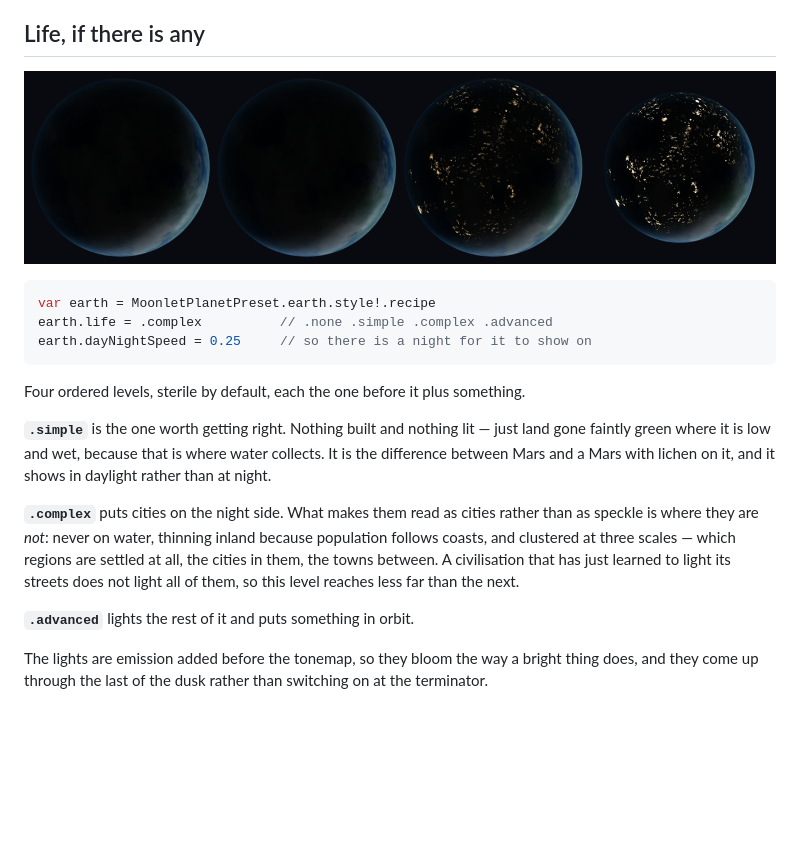
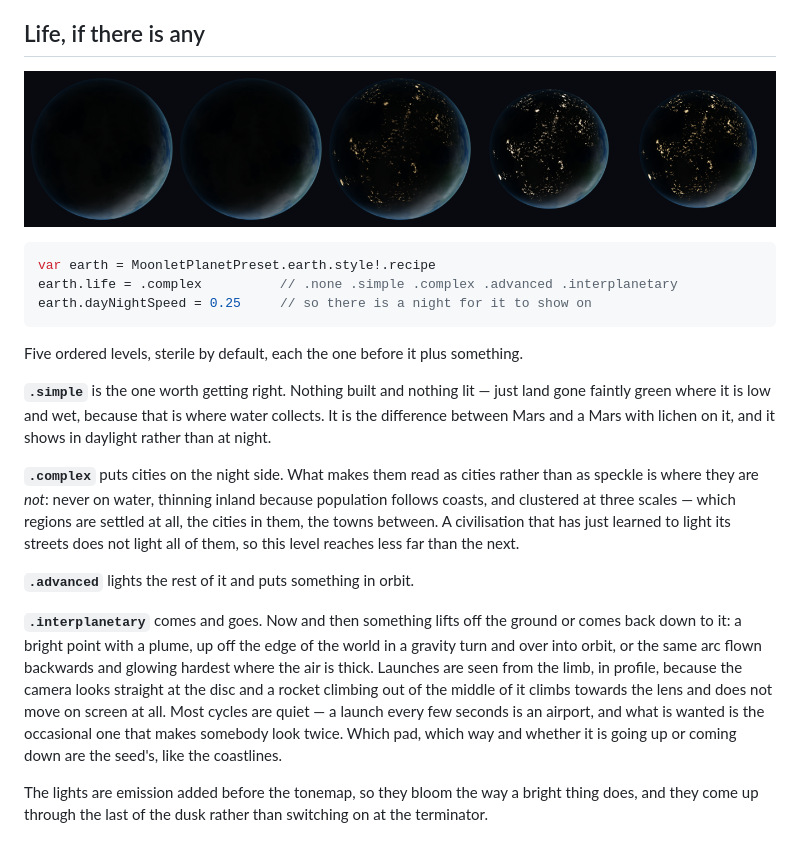
Before and after one commit to gkhntpbs/MoonletPlanet, a Markdown page: README.md, the part around the change printed below. Drawn GitHub-style; pictures changed too: Documentation/life.png; blank space fills up the shorter version.

Commit message:
Say who is leaving
The README's life section grows the fifth level and says why launches are
seen from the limb; the changelog carries it under the life entry. life.png
is five columns now.

````diff
--- a/README.md
+++ b/README.md
@@ -162,11 +162,11 @@ with it — Uranus is on its side and looks it.
 
 ```swift
 var earth = MoonletPlanetPreset.earth.style!.recipe
-earth.life = .complex          // .none .simple .complex .advanced
+earth.life = .complex          // .none .simple .complex .advanced .interplanetary
 earth.dayNightSpeed = 0.25     // so there is a night for it to show on
 ```
 
-Four ordered levels, sterile by default, each the one before it plus something.
+Five ordered levels, sterile by default, each the one before it plus something.
 
 **`.simple`** is the one worth getting right. Nothing built and nothing lit — just land gone
 faintly green where it is low and wet, because that is where water collects. It is the
@@ -180,6 +180,15 @@ the towns between. A civilisation that has just learned to light its streets doe
 all of them, so this level reaches less far than the next.
 
 **`.advanced`** lights the rest of it and puts something in orbit.
+
+**`.interplanetary`** comes and goes. Now and then something lifts off the ground or comes
+back down to it: a bright point with a plume, up off the edge of the world in a gravity turn
+and over into orbit, or the same arc flown backwards and glowing hardest where the air is
+thick. Launches are seen from the limb, in profile, because the camera looks straight at the
+disc and a rocket climbing out of the middle of it climbs towards the lens and does not move
+on screen at all. Most cycles are quiet — a launch every few seconds is an airport, and what
+is wanted is the occasional one that makes somebody look twice. Which pad, which way and
+whether it is going up or coming down are the seed's, like the coastlines.
 
 The lights are emission added before the tonemap, so they bloom the way a bright thing does,
 and they come up through the last of the dusk rather than switching on at the terminator.
````
Also changed, not shown: other parts of README.md (+1 -1 lines), CHANGELOG.md (+8 -2 lines).
